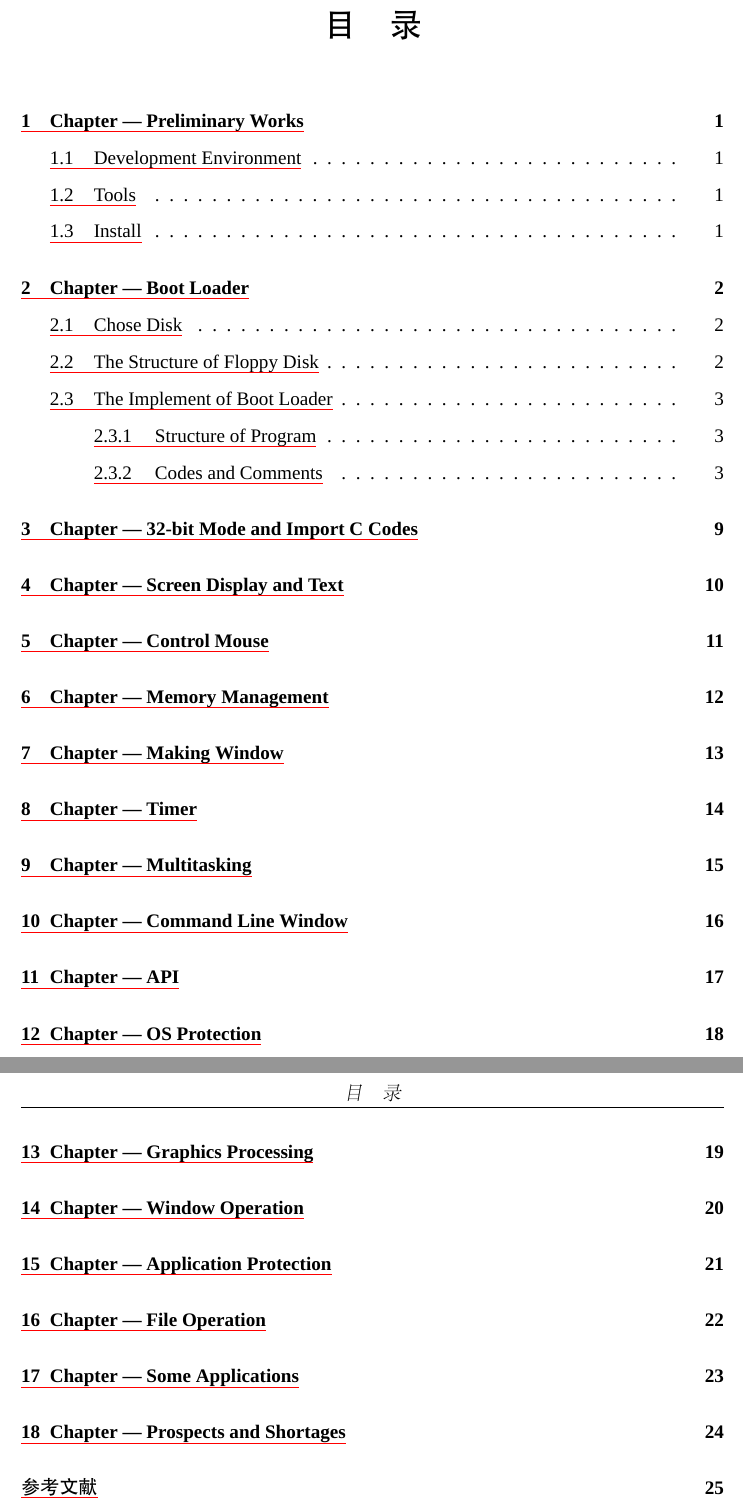
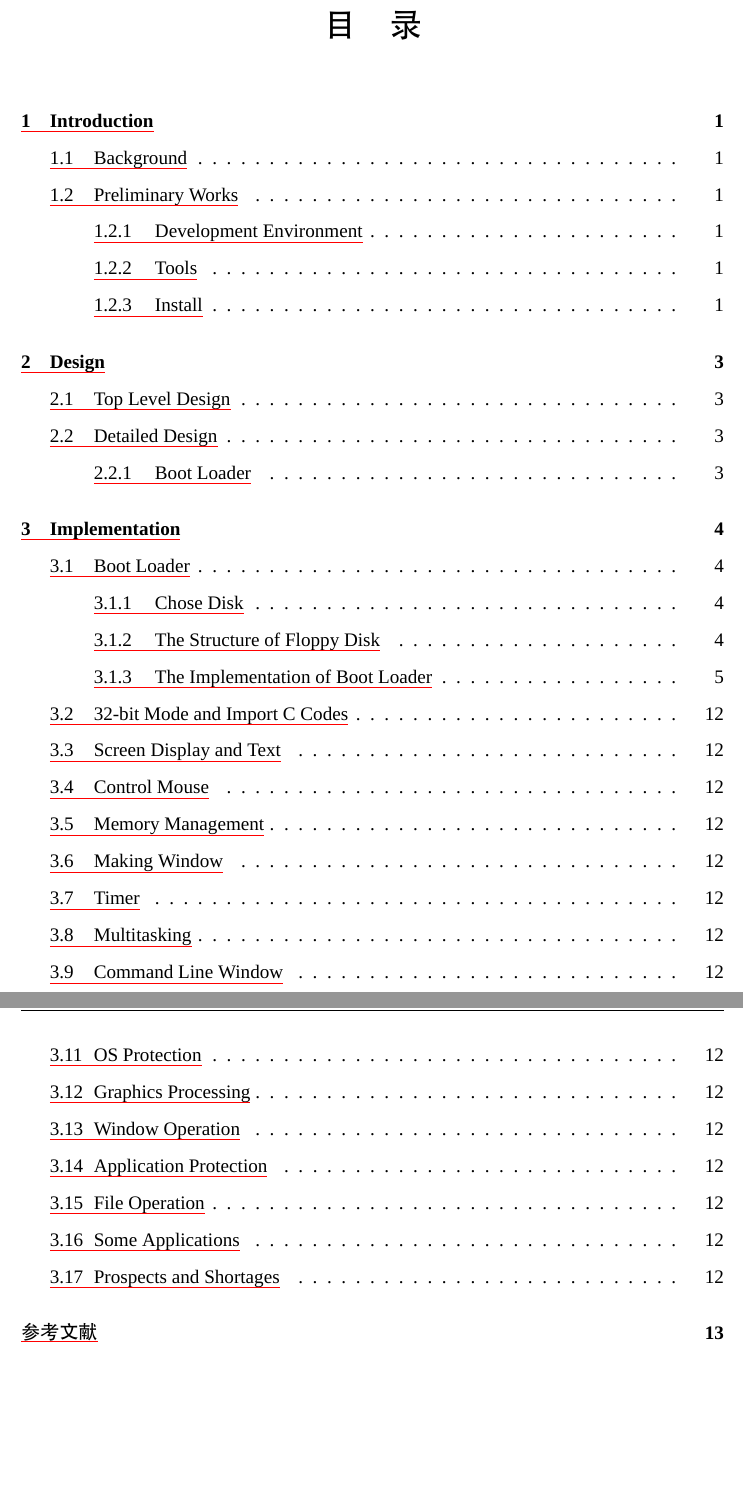
Before and after one commit to Puqiyuan/RongOS, a LaTeX thesis (Thesis/thesis.tex): two parts of pages 4 and 5 of 34 before the commit and two parts of pages 4 and 5 of 22 after it, joined at a grey line, cut so that both start at the same text, the shorter picture padded with empty space. The pictures show the PDF file Thesis/thesis.pdf that the author committed with the source.

Commit message:
adjust directory structure.

```diff
--- a/Thesis/thesis.tex
+++ b/Thesis/thesis.tex
@@ -80,4 +83,4 @@ development operating system.}
 
-\chapter{Chapter --- Preliminary Works}
+\section{Background}
+\label{sec:background}
 
-\section{Development Environment}
@@ -136,6 +143,10 @@ Maybe you also need to add i386 architecture cause of AMD64 on your machine to u
 \end{comment}
 
 
-\chapter{Chapter --- Boot Loader}
+\chapter{Design}
 
-\section{Chose Disk}
+\section{Top Level Design}
+\label{sec:top-level-design}
+
+\section{Detailed Design}
+\label{sec:detailed-design}
@@ -170,65 +191,45 @@ sector is C0-H0-S2.
 
 
 
-\section{The Implement of Boot Loader}
-\label{sec:imple-boot-loader}
-
-\subsection{Structure of Program}
-\label{sec:structure-program}
-
-
-\begin{center}
-  \begin{tikzpicture}[node distance = 2cm]
-    \node (start) [startstop]  {Start};
-%    \node (in1) [io, below of=start] {si=msg_init al=[si]};
-%   \node (pro1) [process, below of = in1] {si=si+1}
- %  \node (dec1) [decision, below of = pro1, yshift = -0.5cm] {al=0?}
-  %  \draw[arrow] (start) --- (in1);
- %   \draw[arrow] (in1) -- (pro1);
- %   \draw[arrow] (pro1) -- (dec1);
-  \end{tikzpicture}
-\end{center}
-
-
-\subsection{Codes and Comments}
+\subsection{The Implementation of Boot Loader}
 \label{sec:codes-comments}
 
 
 \inputminted[linenos=true]{nasm}{./ipl10.nas}
 
-\chapter{Chapter --- 32-bit Mode and Import C Codes}
+\section{32-bit Mode and Import C Codes}
 
 
-\chapter{Chapter --- Screen Display and Text}
+\section{Screen Display and Text}
 
-\chapter{Chapter --- Control Mouse}
+\section{Control Mouse}
 
 
-\chapter{Chapter --- Memory Management}
+\section{Memory Management}
 
-\chapter{Chapter --- Making Window }
+\section{Making Window }
 
-\chapter{Chapter --- Timer}
+\section{Timer}
 
-\chapter{Chapter --- Multitasking}
+\section{Multitasking}
 
-\chapter{Chapter --- Command Line Window}
+\section{Command Line Window}
 
-\chapter{Chapter --- API}
+\section{API}
 
-\chapter{Chapter --- OS Protection}
+\section{OS Protection}
 
-\chapter{Chapter --- Graphics Processing}
+\section{Graphics Processing}
 
-\chapter{Chapter --- Window Operation}
+\section{Window Operation}
 
-\chapter{Chapter --- Application Protection}
+\section{Application Protection}
 
-\chapter{Chapter --- File Operation}
+\section{File Operation}
 
-\chapter{Chapter --- Some Applications}
+\section{Some Applications}
 
-\chapter{Chapter --- Prospects and Shortages}
+\section{Prospects and Shortages}
 
 %%% 正文部分到此结束。下面是『参考文献』、『指导教师简介』、『鸣谢』、『附录』
 
```
Also changed, not shown: Thesis/thesis.pdf, Thesis/thesis.tex (29 more changed lines).
